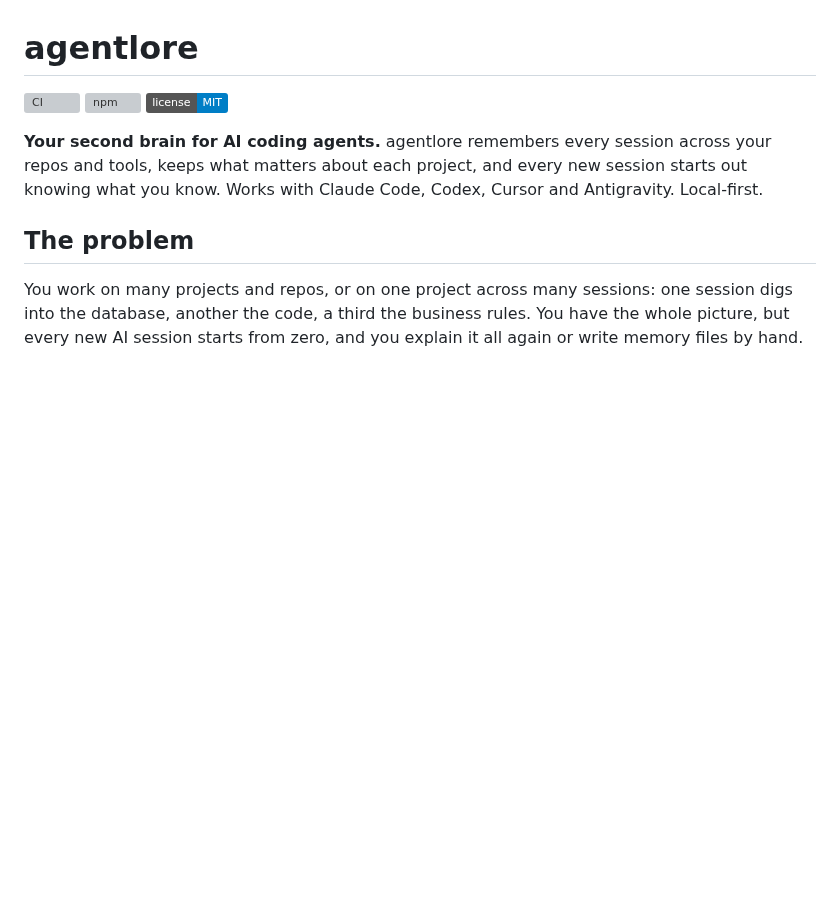
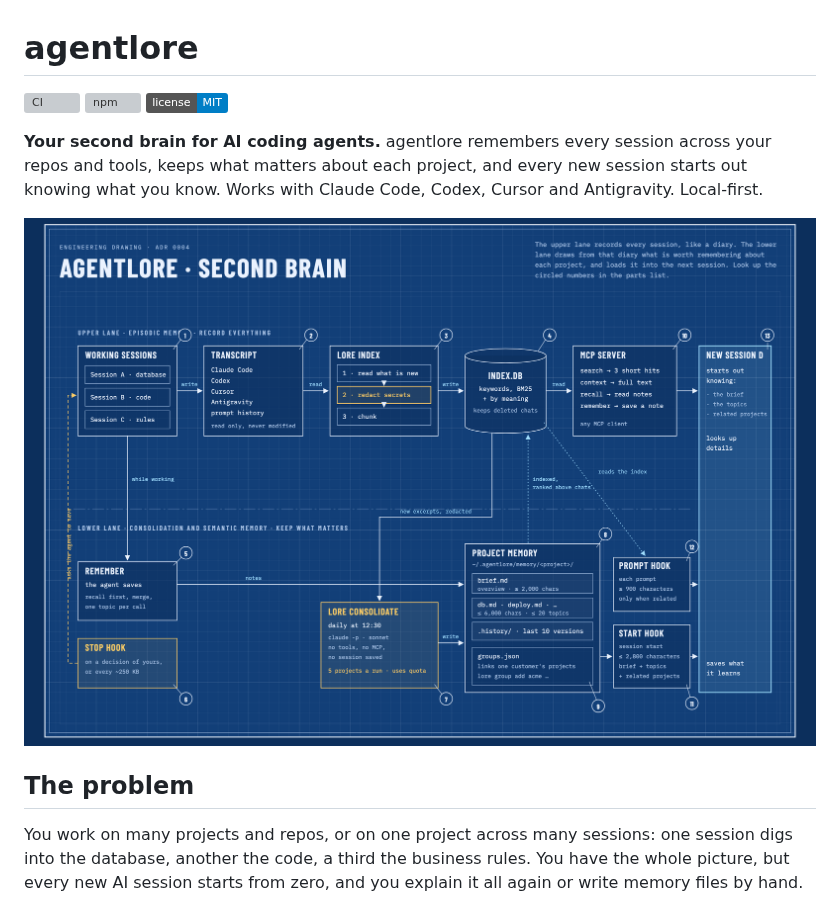
Before and after one commit to hodfords-solutions/agentlore, a Markdown page: README.md, the part around the change. Rendered like a GitHub page; pictures changed too: docs/project-memory/project-memory.png (added); badges without logos; blank space fills up the shorter version; grey boxes are pictures that could not be loaded.

Commit message:
docs: show the project memory blueprint at the top of the README

```diff
--- a/README.md
+++ b/README.md
@@ -7,6 +7,8 @@
 **Your second brain for AI coding agents.** agentlore remembers every session across your repos
 and tools, keeps what matters about each project, and every new session starts out knowing what
 you know. Works with Claude Code, Codex, Cursor and Antigravity. Local-first.
+
+[![How agentlore remembers: sessions are recorded, what matters is kept as project notes, and new sessions start with them](docs/project-memory/project-memory.png)](docs/project-memory/project-memory.pdf)
 
 ## The problem
 
```
Also changed, not shown: AGENTS.md (+3 -2 lines), 4 other files.
